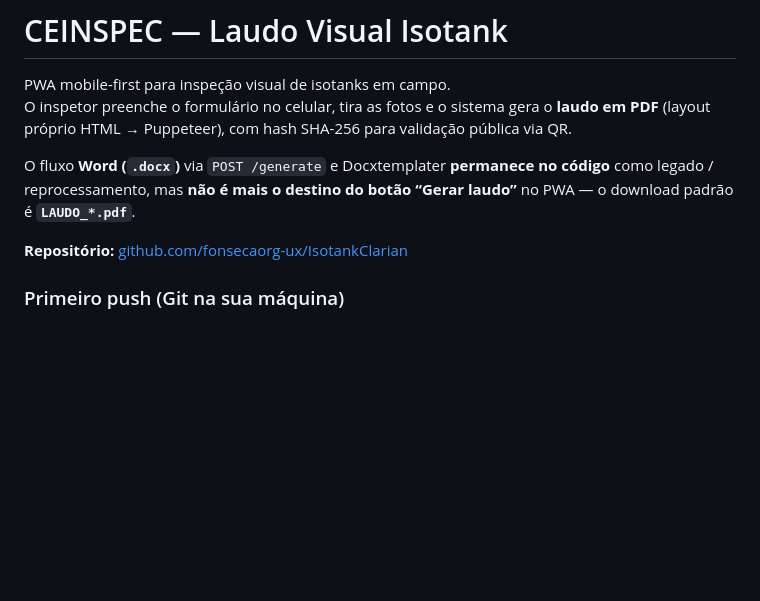
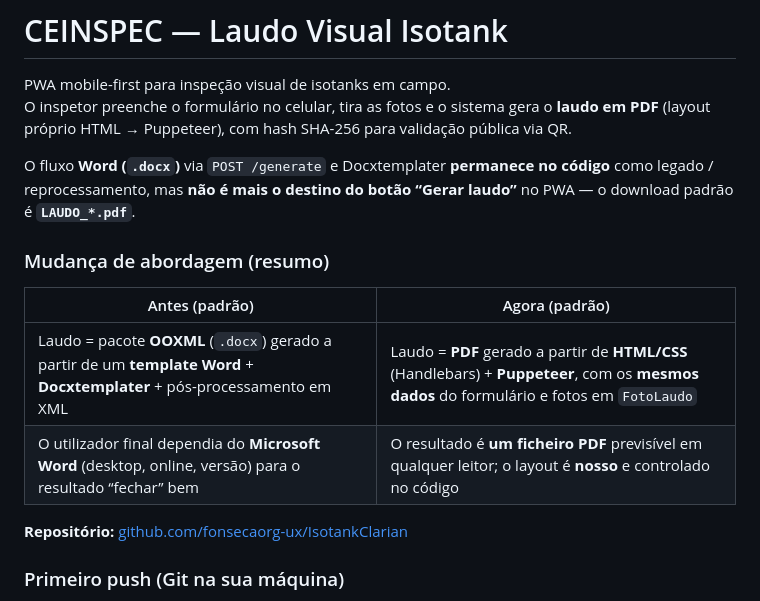
Before and after one commit to fonsecaorg-ux/IsotankClarian, a Markdown page: README.md, the part around one of its changes. GitHub-like rendering; blank space fills up the shorter version.

```diff
--- a/README.md
+++ b/README.md
@@ -4,6 +4,13 @@ PWA mobile-first para inspeção visual de isotanks em campo.
 O inspetor preenche o formulário no celular, tira as fotos e o sistema gera o **laudo em PDF** (layout próprio HTML → Puppeteer), com hash SHA-256 para validação pública via QR.
 
 O fluxo **Word (`.docx`)** via `POST /generate` e Docxtemplater **permanece no código** como legado / reprocessamento, mas **não é mais o destino do botão “Gerar laudo”** no PWA — o download padrão é **`LAUDO_*.pdf`**.
+
+### Mudança de abordagem (resumo)
+
+| Antes (padrão) | Agora (padrão) |
+|---|---|
+| Laudo = pacote **OOXML** (`.docx`) gerado a partir de um **template Word** + **Docxtemplater** + pós-processamento em XML | Laudo = **PDF** gerado a partir de **HTML/CSS** (Handlebars) + **Puppeteer**, com os **mesmos dados** do formulário e fotos em `FotoLaudo` |
+| O utilizador final dependia do **Microsoft Word** (desktop, online, versão) para o resultado “fechar” bem | O resultado é **um ficheiro PDF** previsível em qualquer leitor; o layout é **nosso** e controlado no código |
 
 **Repositório:** [github.com/fonsecaorg-ux/IsotankClarian](https://github.com/fonsecaorg-ux/IsotankClarian)
 
```
Also changed, not shown: other parts of README.md (+54 -9 lines).
